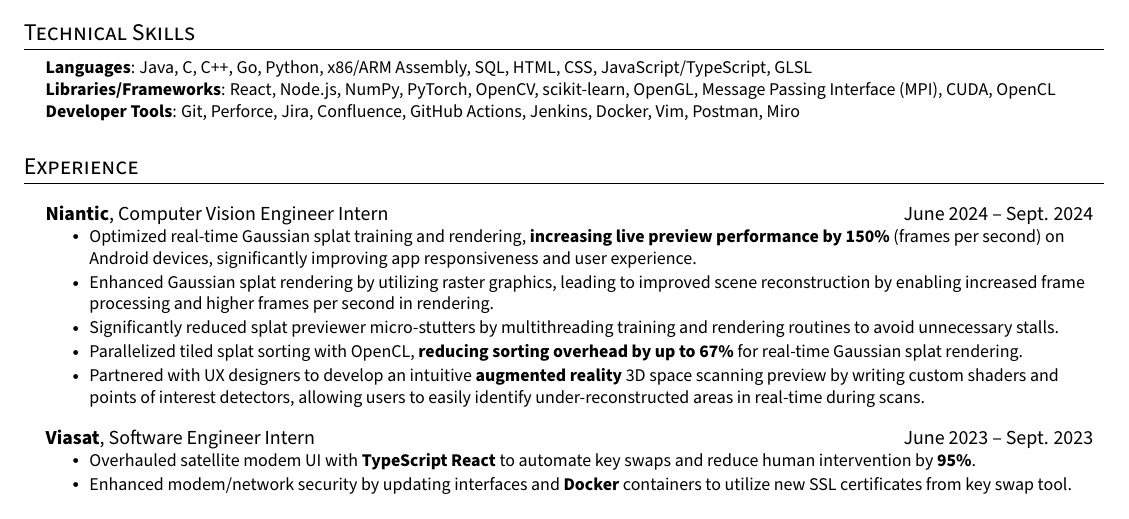
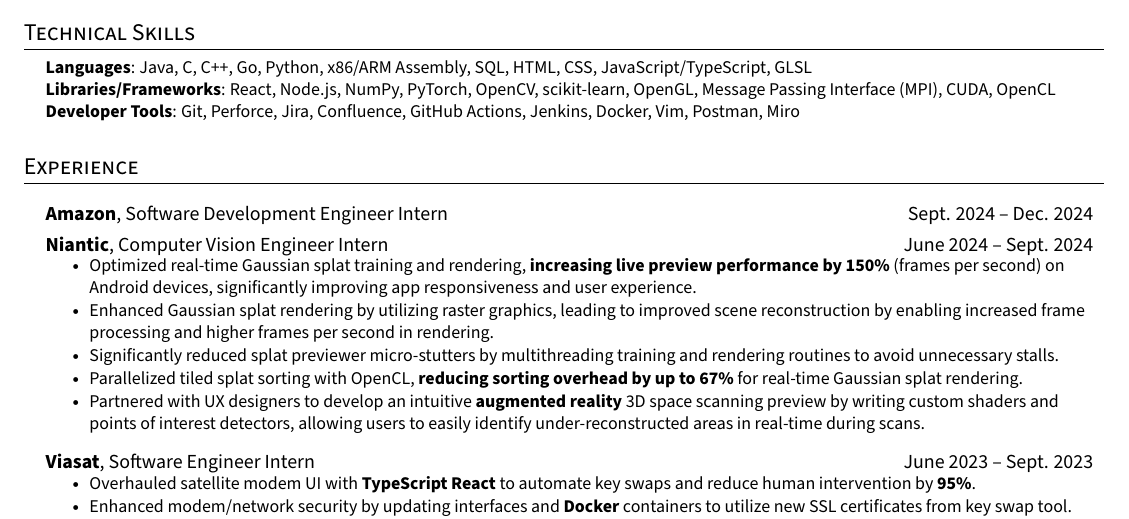
Before and after one commit to benjxia/resume, a LaTeX CV (Benjamin_Xia_Resume.tex): part of the page, cut so that both start at the same text. Compiled offline with pdfLaTeX.

Commit message:
readd amazon

```diff
--- a/Benjamin_Xia_Resume.tex
+++ b/Benjamin_Xia_Resume.tex
@@ -161,8 +161,8 @@
 %-----------EXPERIENCE-----------
 \section{Experience}
   \resumeSubHeadingListStart
-    % \altSubheading
-    % {Amazon}{Software Development Engineer Intern}{Sept. 2024 -- Dec. 2024}
+    \altSubheading
+    {Amazon}{Software Development Engineer Intern}{Sept. 2024 -- Dec. 2024}
     \altSubheading
     {Niantic}{Computer Vision Engineer Intern}{June 2024 -- Sept. 2024}
     \resumeItemListStart
```
Also changed, not shown: Benjamin_Xia_Resume.pdf, 3 other files.
